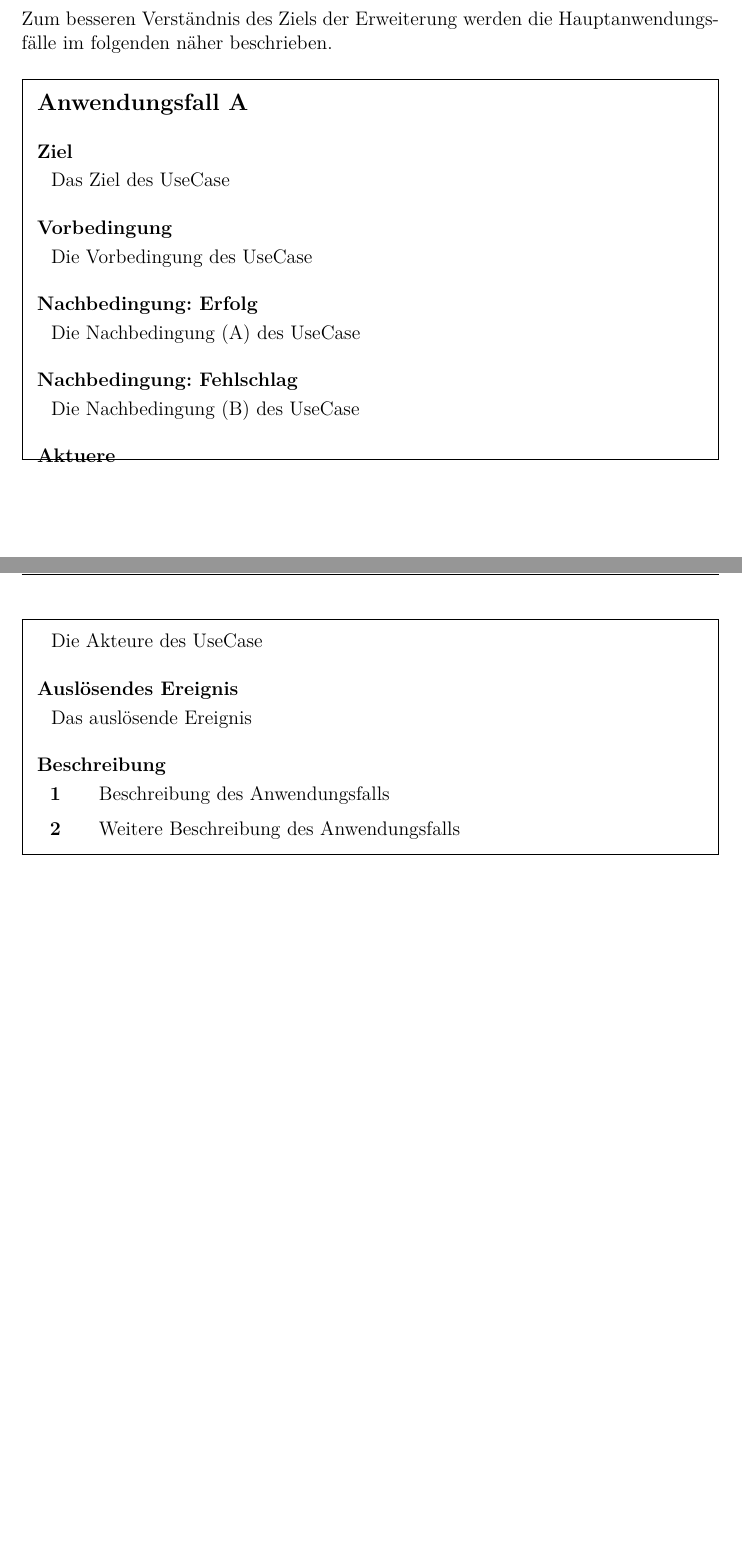
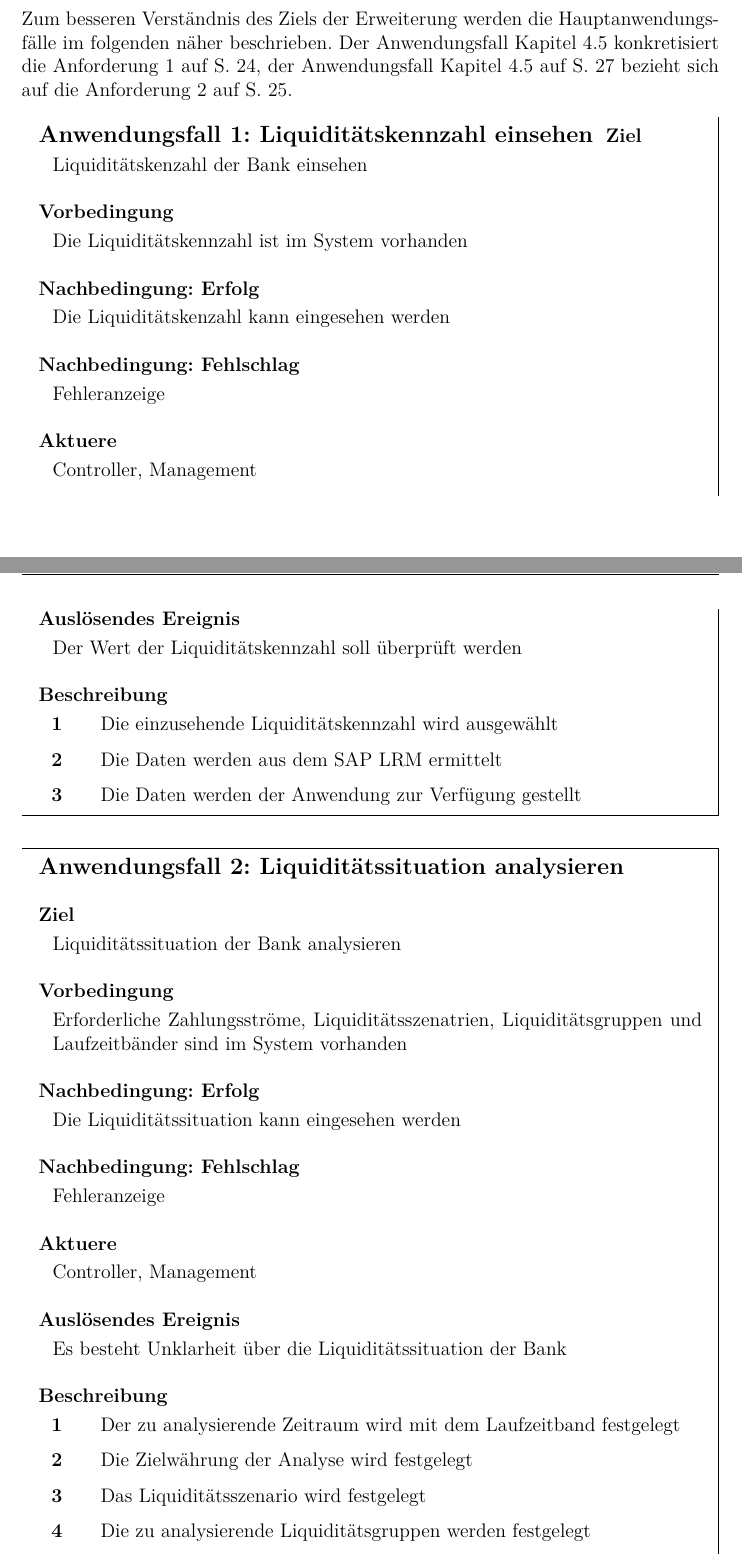
Before and after one commit to Fabian-K/Bachelorarbeit, a LaTeX document (bachelorarbeit.tex, which reads sty/se-wa-input-styles.tex): two parts of pages 35 and 36 of 48 before the commit and two parts of pages 35 and 36 of 49 after it, joined at a grey line, cut so that both start at the same text, the shorter picture padded with empty space. Compiled offline with pdfLaTeX; an older LaTeX class or package is replaced by its successor.

Commit message:
autocommit

```diff
--- a/bachelorarbeit.tex
+++ b/bachelorarbeit.tex
@@ -39,10 +39,10 @@
 }
 
 \newcommand{\useCase}[2]{
-\begin{framed}
+\begin{mdframed}
 {\large \textbf{Anwendungsfall #1}}
 #2
-\end{framed}
+\end{mdframed}
 
 }
 
@@ -392,22 +392,52 @@ Ein wichtiges Unterscheidungsmerkmal des SAP LRM durch die Nutzung von \gls{HANA
 Die Reihenfolge der Anforderungen spiegelt gleichzeitig auch die Priorität der Umsetzung wieder. Die wichtigste Anforderungen sind Anforderung \vref{anf:übertragbarkeit} und Anforderung \vref{anf:korrektheit}, Anforderung \vref{anf:leistung} steht bei der Entwicklung nicht im Mittelpunkt.
 
 \section{Anwendungsfälle}
-Zum besseren Verständnis des Ziels der Erweiterung werden die Hauptanwendungsfälle im folgenden näher beschrieben.
+Zum besseren Verständnis des Ziels der Erweiterung werden die Hauptanwendungsfälle im folgenden näher beschrieben. Der Anwendungsfall \vref{useCase:1} konkretisiert die Anforderung \vref{anf:kpi}, der Anwendungsfall \vref{useCase:2} bezieht sich auf die Anforderung \vref{anf:fundingMatrix}.
 
-\useCase{A}{
-
-\useCaseEntry{Ziel}{Das Ziel des UseCase}
-\useCaseEntry{Vorbedingung}{Die Vorbedingung des UseCase}
-\useCaseEntry{Nachbedingung: Erfolg}{Die Nachbedingung (A) des UseCase}
-\useCaseEntry{Nachbedingung: Fehlschlag}{Die Nachbedingung (B) des UseCase}
-\useCaseEntry{Aktuere}{Die Akteure des UseCase}
-\useCaseEntry{Auslösendes Ereignis}{Das auslösende Ereignis}
+\useCase{1: Liquiditätskennzahl einsehen}{ \label{useCase:1}
+\useCaseEntry{Ziel}{Liquiditätskenzahl der Bank einsehen}
+\useCaseEntry{Vorbedingung}{Die Liquiditätskennzahl ist im System vorhanden}
+\useCaseEntry{Nachbedingung: Erfolg}{Die Liquiditätskenzahl kann eingesehen werden}
+\useCaseEntry{Nachbedingung: Fehlschlag}{Fehleranzeige}
+\useCaseEntry{Aktuere}{Controller, Management}
+\useCaseEntry{Auslösendes Ereignis}{Der Wert der Liquiditätskennzahl soll überprüft werden}
 
 \textbf{Beschreibung}
 \begin{seToplist}{ x 1 x }
 \vspace*{-4mm}
-\useCaseItem{1}{Beschreibung des Anwendungsfalls}
-\useCaseItem{2}{Weitere Beschreibung des Anwendungsfalls}
+\useCaseItem{1}{Die einzusehende Liquiditätskennzahl wird ausgewählt}
+\useCaseItem{2}{Die Daten werden aus dem SAP LRM ermittelt}
+\useCaseItem{3}{Die Daten werden der Anwendung zur Verfügung gestellt}
+\end{seToplist}
+
+}
+
+\useCase{2: Liquiditätssituation analysieren}{ \label{useCase:2}
+
+\useCaseEntry{Ziel}{Liquiditätssituation der Bank analysieren}
+\useCaseEntry{Vorbedingung}{Erforderliche Zahlungsströme, Liquiditätsszenatrien, Liquiditätsgruppen und Laufzeitbänder sind im System vorhanden}
+\useCaseEntry{Nachbedingung: Erfolg}{Die Liquiditätssituation kann eingesehen werden}
+\useCaseEntry{Nachbedingung: Fehlschlag}{Fehleranzeige}
+\useCaseEntry{Aktuere}{Controller, Management}
+\useCaseEntry{Auslösendes Ereignis}{Es besteht Unklarheit über die Liquiditätssituation der Bank}
+
+\textbf{Beschreibung}
+\begin{seToplist}{ x 1 x }
+\vspace*{-4mm}
+\useCaseItem{1}{Der zu analysierende Zeitraum wird mit dem Laufzeitband festgelegt}
+\useCaseItem{2}{Die Zielwährung der Analyse wird festgelegt}
+\useCaseItem{3}{Das Liquiditätsszenario wird festgelegt}
+\useCaseItem{4}{Die zu analysierende Liquiditätsgruppen werden festgelegt}
+\useCaseItem{5}{Die Daten werden aus dem SAP LRM ermittelt}
+\useCaseItem{6}{Die Daten werden der Anwendung zur Verfügung gestellt}
+\end{seToplist}
+
+\textbf{Erweiterungen}
+\begin{seToplist}{ x 1 x }
+\vspace*{-4mm}
+\useCaseItem{4a}{Weitere Selektionsmerkmale, z.B. nach Produkttyp oder Organisationseinheit werden festgelegt}
+\useCaseItem{6a}{Die Daten werden in der Anwendung weiterverarbeitet}
+\useCaseItem{6b}{Die Daten werden in der Anwendung visualisiert}
 \end{seToplist}
 
 }
--- a/sty/se-wa-input-styles.tex
+++ b/sty/se-wa-input-styles.tex
@@ -20,6 +20,7 @@
 \usepackage{color}
 \usepackage{slashbox} % Diagonalen in Tabellenfeldern
 \usepackage{framed} % Erzeugung schwarzer Linien am linken Rand zur Hervorhebung von Textteilen
+\usepackage{mdframed}
 \usepackage{caption} % Korrektes Setzen einer mehrzeiligen float-Unterschrift bei neu definierten float-Umgebungen
 %\usepackage{floatrow}
 
```
Also changed, not shown: bachelorarbeit.pdf, bachelorarbeit.tex (2 more changed lines).
